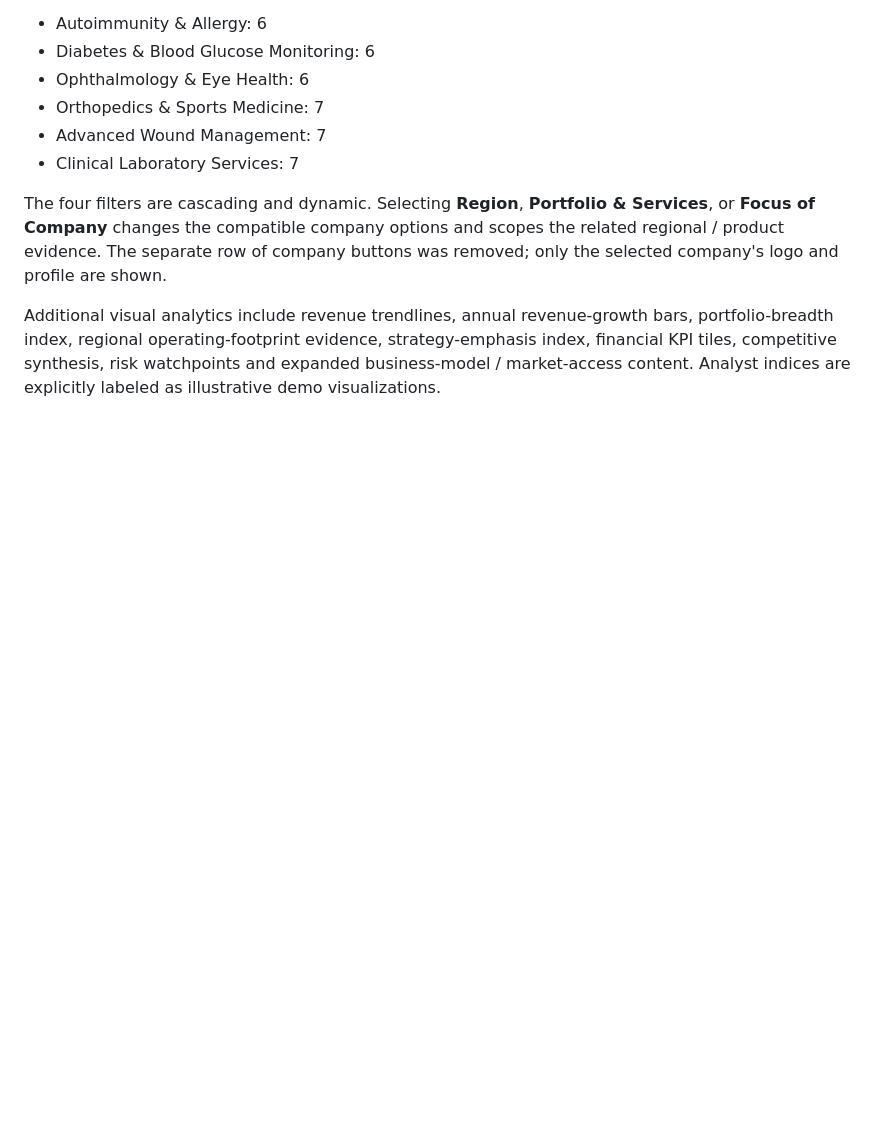
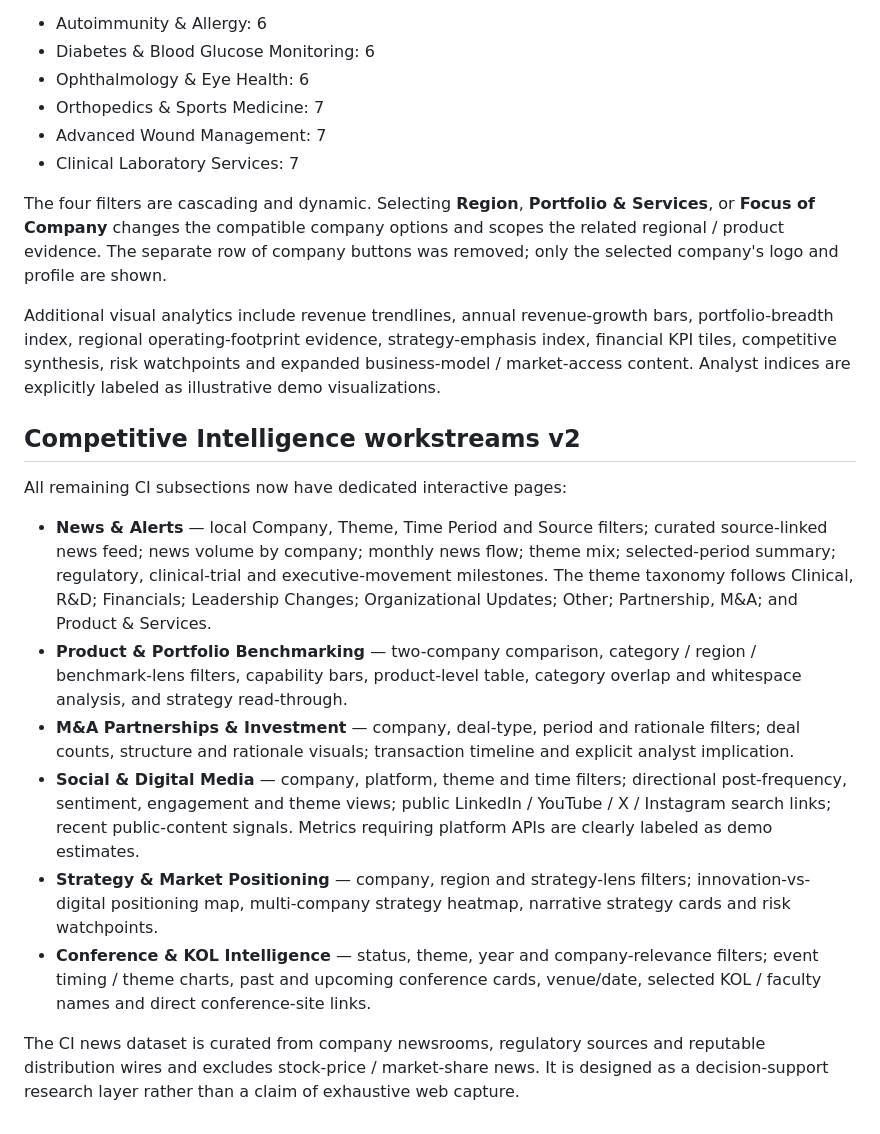
Before and after one commit to AtanuBarik/MedTech-360, a Markdown page: README.md, the part around the change. Drawn GitHub-style; blank space fills up the shorter version.

Commit message:
docs: document dedicated CI intelligence workstreams

```diff
--- a/README.md
+++ b/README.md
@@ -142,3 +142,17 @@ The Company Profiles module now covers **39 company/domain profiles** across the
 The four filters are cascading and dynamic. Selecting **Region**, **Portfolio & Services**, or **Focus of Company** changes the compatible company options and scopes the related regional / product evidence. The separate row of company buttons was removed; only the selected company's logo and profile are shown.
 
 Additional visual analytics include revenue trendlines, annual revenue-growth bars, portfolio-breadth index, regional operating-footprint evidence, strategy-emphasis index, financial KPI tiles, competitive synthesis, risk watchpoints and expanded business-model / market-access content. Analyst indices are explicitly labeled as illustrative demo visualizations.
+
+
+## Competitive Intelligence workstreams v2
+
+All remaining CI subsections now have dedicated interactive pages:
+
+- **News & Alerts** — local Company, Theme, Time Period and Source filters; curated source-linked news feed; news volume by company; monthly news flow; theme mix; selected-period summary; regulatory, clinical-trial and executive-movement milestones. The theme taxonomy follows Clinical, R&D; Financials; Leadership Changes; Organizational Updates; Other; Partnership, M&A; and Product & Services.
+- **Product & Portfolio Benchmarking** — two-company comparison, category / region / benchmark-lens filters, capability bars, product-level table, category overlap and whitespace analysis, and strategy read-through.
+- **M&A Partnerships & Investment** — company, deal-type, period and rationale filters; deal counts, structure and rationale visuals; transaction timeline and explicit analyst implication.
+- **Social & Digital Media** — company, platform, theme and time filters; directional post-frequency, sentiment, engagement and theme views; public LinkedIn / YouTube / X / Instagram search links; recent public-content signals. Metrics requiring platform APIs are clearly labeled as demo estimates.
+- **Strategy & Market Positioning** — company, region and strategy-lens filters; innovation-vs-digital positioning map, multi-company strategy heatmap, narrative strategy cards and risk watchpoints.
+- **Conference & KOL Intelligence** — status, theme, year and company-relevance filters; event timing / theme charts, past and upcoming conference cards, venue/date, selected KOL / faculty names and direct conference-site links.
+
+The CI news dataset is curated from company newsrooms, regulatory sources and reputable distribution wires and excludes stock-price / market-share news. It is designed as a decision-support research layer rather than a claim of exhaustive web capture.
```
